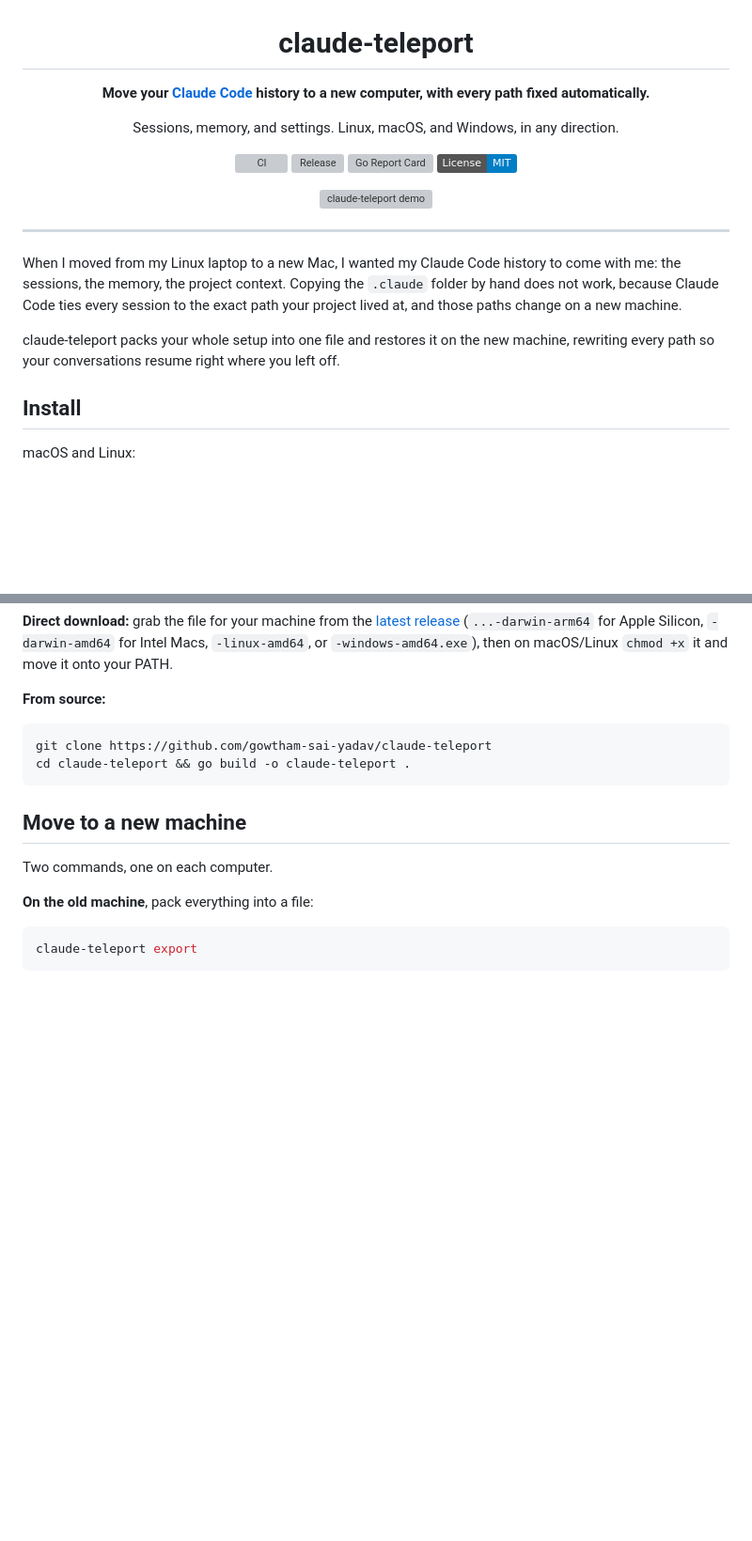
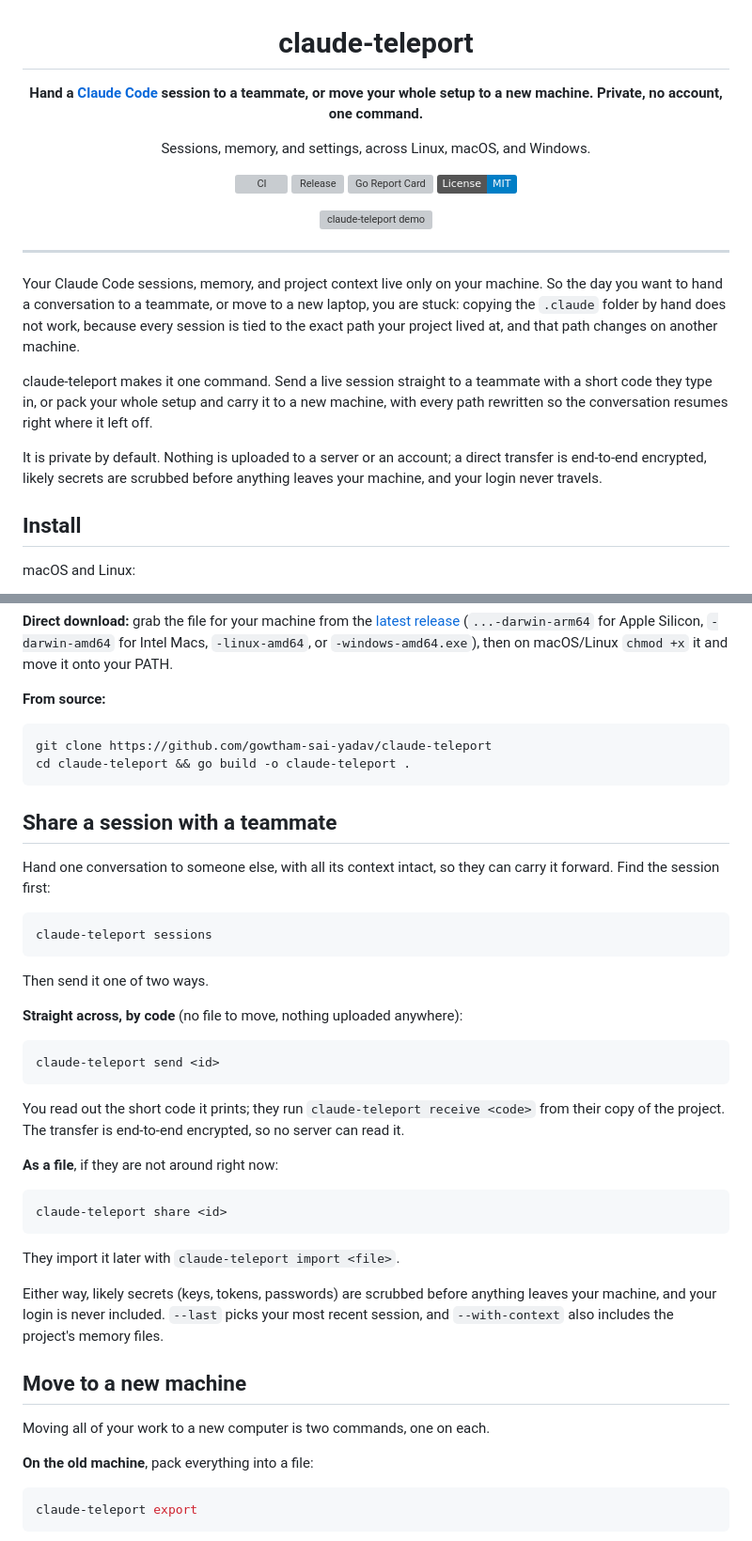
Before and after one commit to gowtham-sai-yadav/claude-teleport, a Markdown page: README.md, 2 parts joined by grey strips. Shown at 94% size. Rendered like a GitHub page; folded sections open; badges without logos; blank space fills up the shorter version; grey boxes are pictures that could not be loaded.

Commit message:
docs: reposition around sharing (lead with session handoff, then migration)
Sharing a session with a teammate is the headline now; migration is a feature.
New tagline and intro emphasize the collaborative use case and the private,
no-account, end-to-end-encrypted angle. Reordered the body so 'Share a session'
comes before 'Move to a new machine'.

````diff
--- a/README.md
+++ b/README.md
@@ -2,9 +2,9 @@
 
 # claude-teleport
 
-**Move your [Claude Code](https://claude.com/claude-code) history to a new computer, with every path fixed automatically.**
+**Hand a [Claude Code](https://claude.com/claude-code) session to a teammate, or move your whole setup to a new machine. Private, no account, one command.**
 
-Sessions, memory, and settings. Linux, macOS, and Windows, in any direction.
+Sessions, memory, and settings, across Linux, macOS, and Windows.
 
 [![CI](https://github.com/gowtham-sai-yadav/claude-teleport/actions/workflows/ci.yml/badge.svg)](https://github.com/gowtham-sai-yadav/claude-teleport/actions/workflows/ci.yml)
 [![Release](https://img.shields.io/github/v/release/gowtham-sai-yadav/claude-teleport?sort=semver)](https://github.com/gowtham-sai-yadav/claude-teleport/releases)
@@ -17,9 +17,11 @@ Sessions, memory, and settings. Linux, macOS, and Windows, in any direction.
 
 ---
 
-When I moved from my Linux laptop to a new Mac, I wanted my Claude Code history to come with me: the sessions, the memory, the project context. Copying the `.claude` folder by hand does not work, because Claude Code ties every session to the exact path your project lived at, and those paths change on a new machine.
+Your Claude Code sessions, memory, and project context live only on your machine. So the day you want to hand a conversation to a teammate, or move to a new laptop, you are stuck: copying the `.claude` folder by hand does not work, because every session is tied to the exact path your project lived at, and that path changes on another machine.
 
-claude-teleport packs your whole setup into one file and restores it on the new machine, rewriting every path so your conversations resume right where you left off.
+claude-teleport makes it one command. Send a live session straight to a teammate with a short code they type in, or pack your whole setup and carry it to a new machine, with every path rewritten so the conversation resumes right where it left off.
+
+It is private by default. Nothing is uploaded to a server or an account; a direct transfer is end-to-end encrypted, likely secrets are scrubbed before anything leaves your machine, and your login never travels.
 
 ## Install
 
@@ -65,9 +67,37 @@ cd claude-teleport && go build -o claude-teleport .
 
 </details>
 
+## Share a session with a teammate
+
+Hand one conversation to someone else, with all its context intact, so they can carry it forward. Find the session first:
+
+```bash
+claude-teleport sessions
+```
+
+Then send it one of two ways.
+
+**Straight across, by code** (no file to move, nothing uploaded anywhere):
+
+```bash
+claude-teleport send <id>
+```
+
+You read out the short code it prints; they run `claude-teleport receive <code>` from their copy of the project. The transfer is end-to-end encrypted, so no server can read it.
+
+**As a file**, if they are not around right now:
+
+```bash
+claude-teleport share <id>
+```
+
+They import it later with `claude-teleport import <file>`.
+
+Either way, likely secrets (keys, tokens, passwords) are scrubbed before anything leaves your machine, and your login is never included. `--last` picks your most recent session, and `--with-context` also includes the project's memory files.
+
 ## Move to a new machine
 
-Two commands, one on each computer.
+Moving all of your work to a new computer is two commands, one on each.
 
 **On the old machine**, pack everything into a file:
 
````
Also changed, not shown: other parts of README.md (+0 -28 lines).
